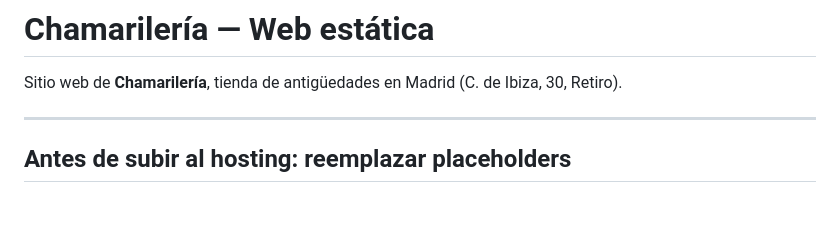
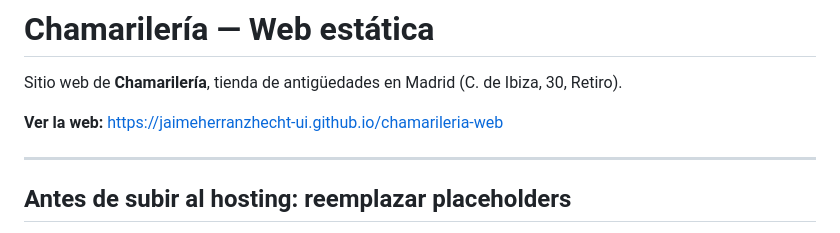
Before and after one commit to jaimeherranzhecht-ui/chamarileria-web, a Markdown page: README.md, the part around the change. GitHub-like rendering; blank space fills up the shorter version.

Commit message:
Añadir enlace GitHub Pages al README

```diff
--- a/README.md
+++ b/README.md
@@ -1,6 +1,8 @@
 # Chamarilería — Web estática
 
 Sitio web de **Chamarilería**, tienda de antigüedades en Madrid (C. de Ibiza, 30, Retiro).
+
+**Ver la web:** https://jaimeherranzhecht-ui.github.io/chamarileria-web
 
 ---
 
```
